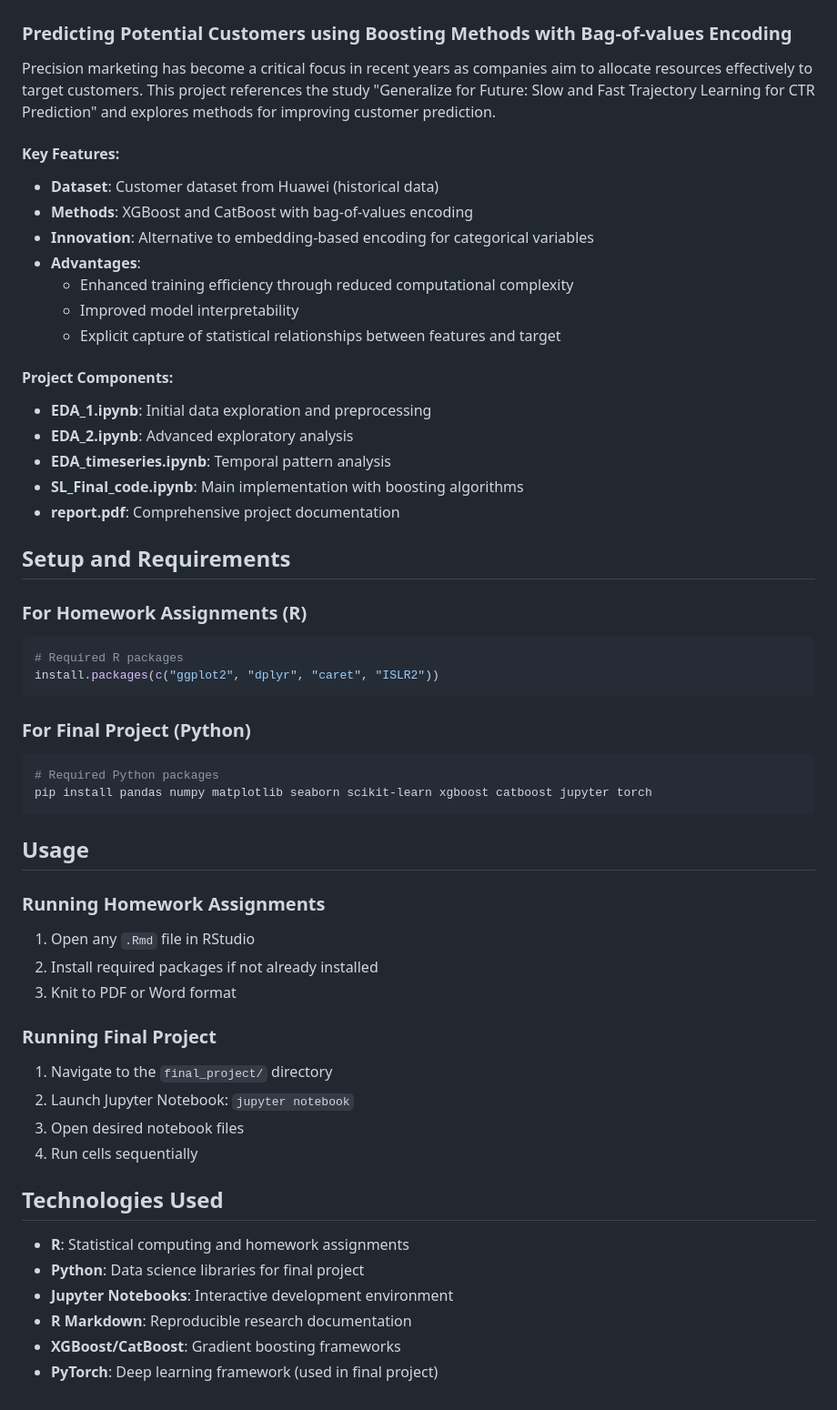
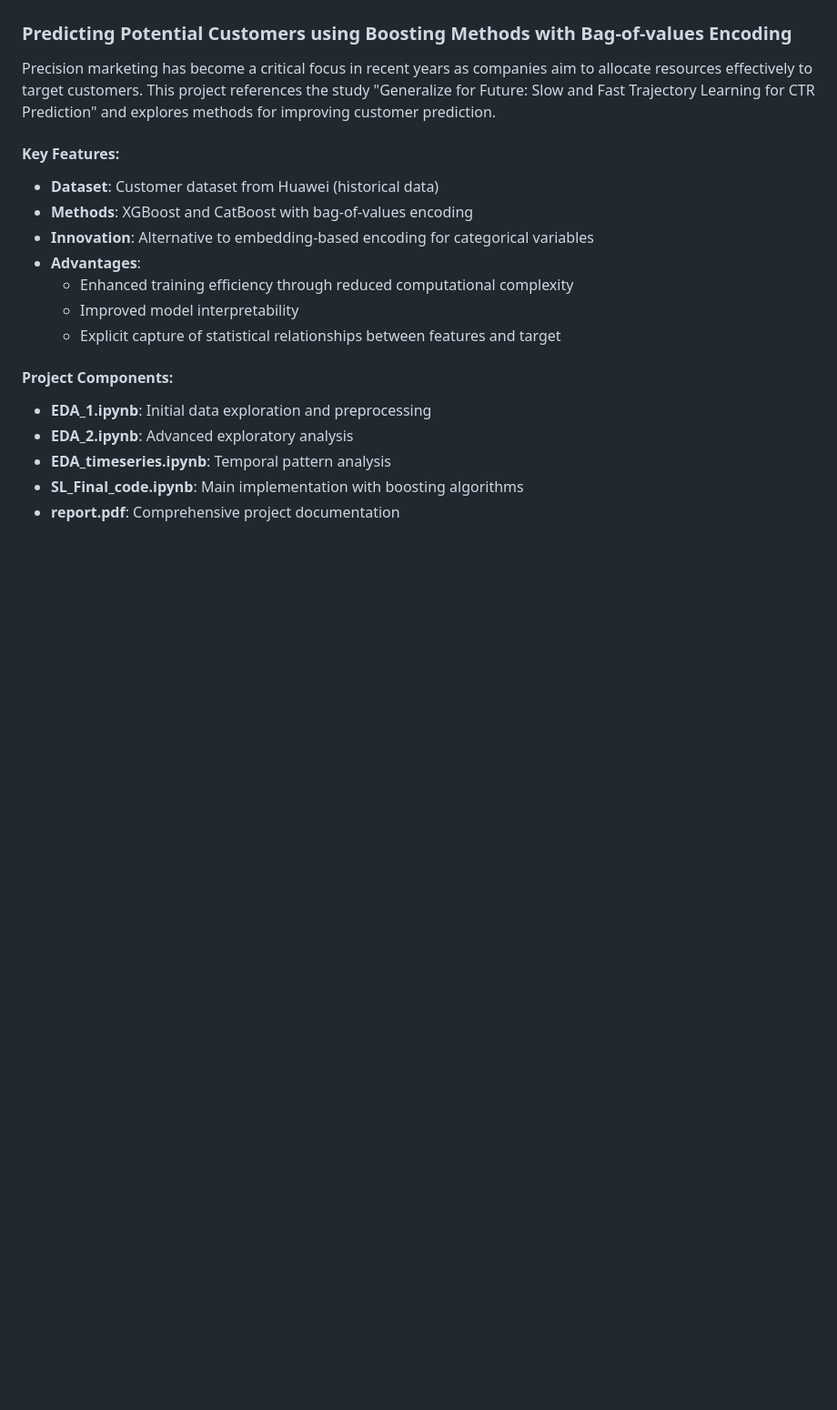
Before and after one commit to chousheep/statistical_learning, a Markdown page: README.md, the part around the change. Shown at 91% size. Drawn GitHub-style; blank space fills up the shorter version.

````diff
--- a/README.md
+++ b/README.md
@@ -70,39 +70,3 @@ Precision marketing has become a critical focus in recent years as companies aim
 - **EDA_timeseries.ipynb**: Temporal pattern analysis
 - **SL_Final_code.ipynb**: Main implementation with boosting algorithms
 - **report.pdf**: Comprehensive project documentation
-
-## Setup and Requirements
-
-### For Homework Assignments (R)
-```r
-# Required R packages
-install.packages(c("ggplot2", "dplyr", "caret", "ISLR2"))
-```
-
-### For Final Project (Python)
-```bash
-# Required Python packages
-pip install pandas numpy matplotlib seaborn scikit-learn xgboost catboost jupyter torch
-```
-
-## Usage
-
-### Running Homework Assignments
-1. Open any `.Rmd` file in RStudio
-2. Install required packages if not already installed
-3. Knit to PDF or Word format
-
-### Running Final Project
-1. Navigate to the `final_project/` directory
-2. Launch Jupyter Notebook: `jupyter notebook`
-3. Open desired notebook files
-4. Run cells sequentially
-
-## Technologies Used
-
-- **R**: Statistical computing and homework assignments
-- **Python**: Data science libraries for final project
-- **Jupyter Notebooks**: Interactive development environment
-- **R Markdown**: Reproducible research documentation
-- **XGBoost/CatBoost**: Gradient boosting frameworks
-- **PyTorch**: Deep learning framework (used in final project)
````
